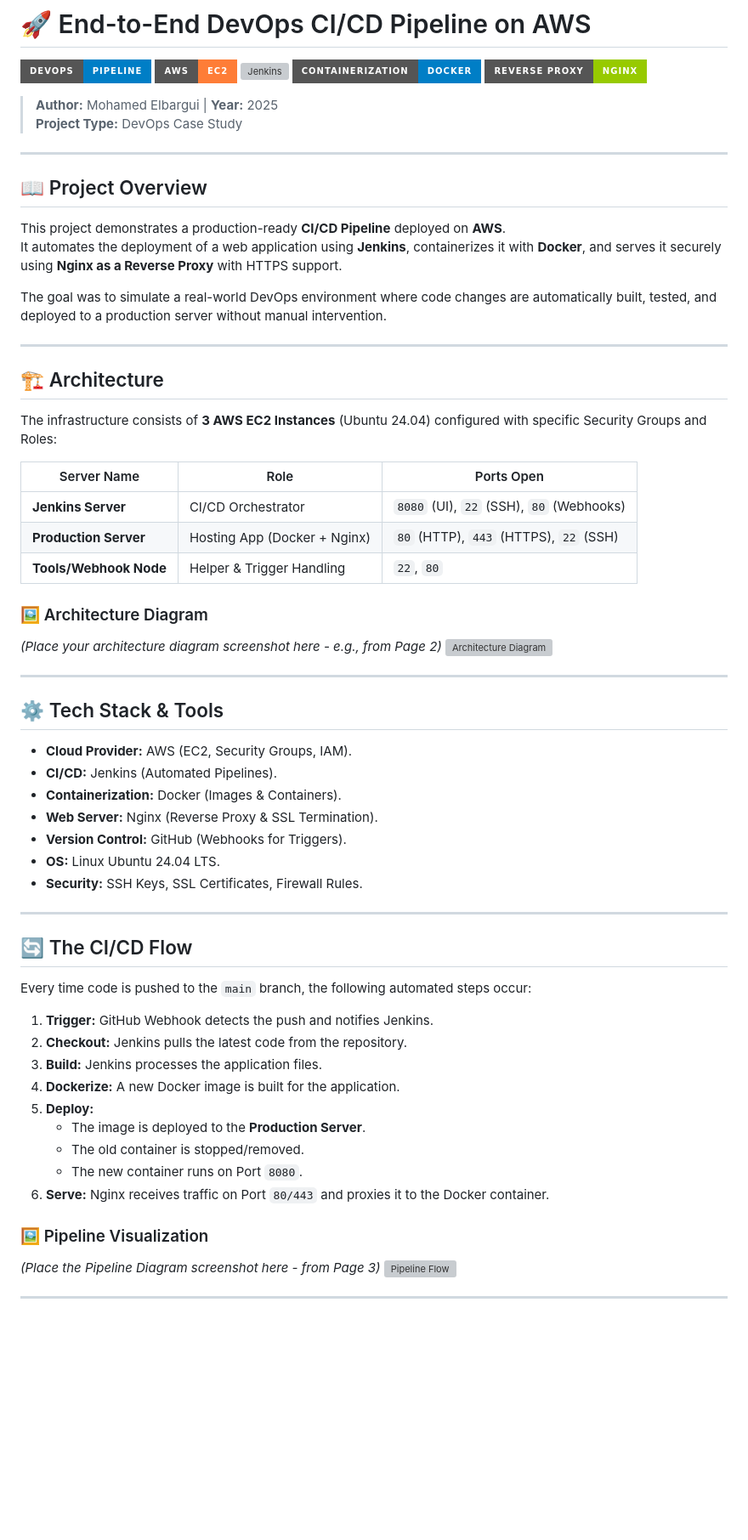
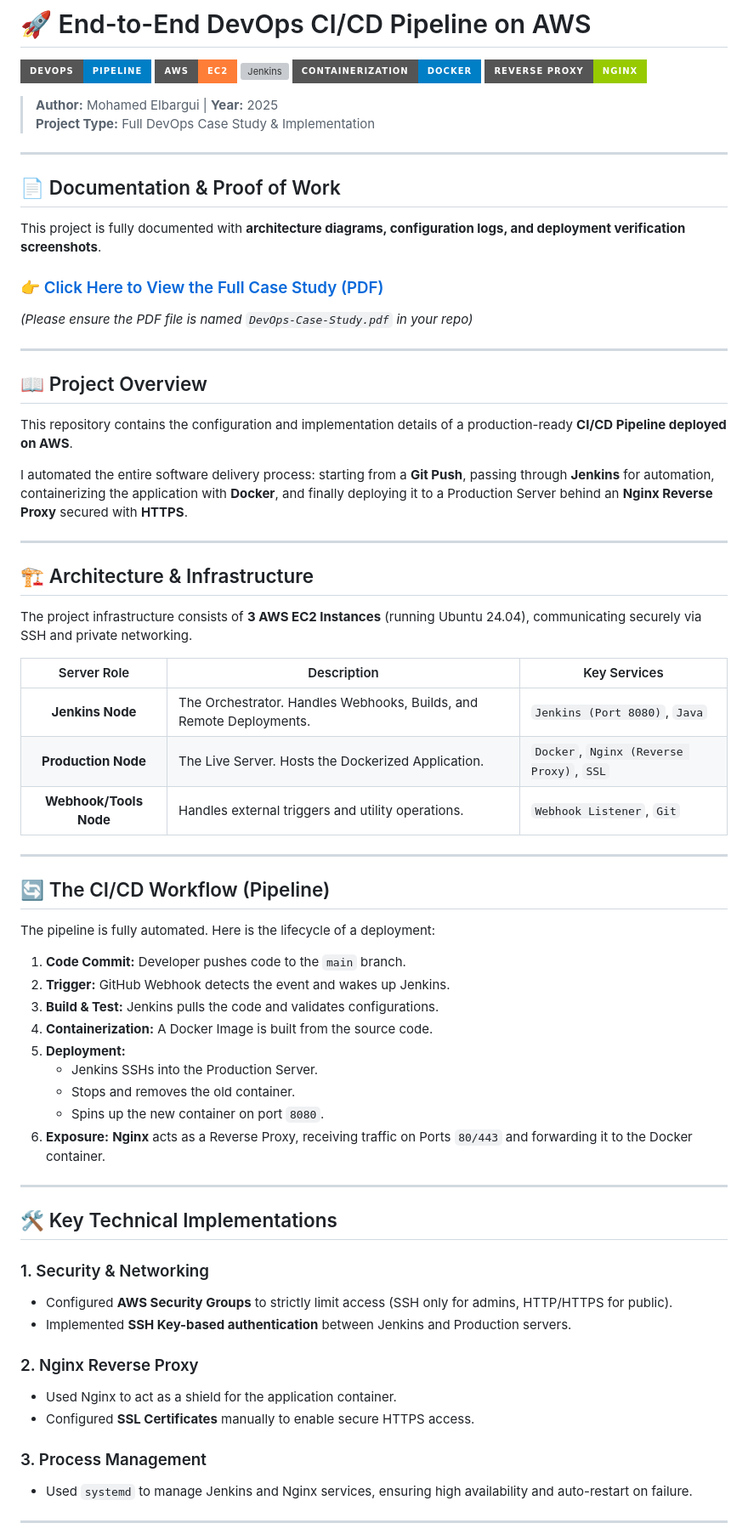
Before and after one commit to ELBARGUIMOHAMED/mysite, a Markdown page: README.md, the part around one of its changes. Shown at 85% size. GitHub-like rendering; badges without logos; blank space fills up the shorter version; grey boxes are pictures that could not be loaded.

Commit message:
Revise README for project overview and architecture
Updated project overview, architecture details, and implementation sections for clarity and completeness.

```diff
--- a/README.md
+++ b/README.md
@@ -7,60 +7,62 @@
 ![Nginx](https://img.shields.io/badge/Reverse_Proxy-Nginx-green?style=for-the-badge&logo=nginx)
 
 > **Author:** Mohamed Elbargui | **Year:** 2025
-> **Project Type:** DevOps Case Study
+> **Project Type:** Full DevOps Case Study & Implementation
+
+---
+
+## 📄 Documentation & Proof of Work
+This project is fully documented with **architecture diagrams, configuration logs, and deployment verification screenshots**.
+
+### 👉 [Click Here to View the Full Case Study (PDF)](./DevOps-Case-Study.pdf)
+*(Please ensure the PDF file is named `DevOps-Case-Study.pdf` in your repo)*
 
 ---
 
 ## 📖 Project Overview
-This project demonstrates a production-ready **CI/CD Pipeline** deployed on **AWS**.
-It automates the deployment of a web application using **Jenkins**, containerizes it with **Docker**, and serves it securely using **Nginx as a Reverse Proxy** with HTTPS support.
+This repository contains the configuration and implementation details of a production-ready **CI/CD Pipeline deployed on AWS**.
 
-The goal was to simulate a real-world DevOps environment where code changes are automatically built, tested, and deployed to a production server without manual intervention.
+I automated the entire software delivery process: starting from a **Git Push**, passing through **Jenkins** for automation, containerizing the application with **Docker**, and finally deploying it to a Production Server behind an **Nginx Reverse Proxy** secured with **HTTPS**.
 
 ---
 
-## 🏗️ Architecture
-The infrastructure consists of **3 AWS EC2 Instances** (Ubuntu 24.04) configured with specific Security Groups and Roles:
+## 🏗️ Architecture & Infrastructure
+The project infrastructure consists of **3 AWS EC2 Instances** (running Ubuntu 24.04), communicating securely via SSH and private networking.
 
-| Server Name | Role | Ports Open |
-|-------------|------|------------|
-| **Jenkins Server** | CI/CD Orchestrator | `8080` (UI), `22` (SSH), `80` (Webhooks) |
-| **Production Server** | Hosting App (Docker + Nginx) | `80` (HTTP), `443` (HTTPS), `22` (SSH) |
-| **Tools/Webhook Node** | Helper & Trigger Handling | `22`, `80` |
-
-### 🖼️ Architecture Diagram
-*(Place your architecture diagram screenshot here - e.g., from Page 2)*
-![Architecture Diagram](./screenshots/architecture.png)
+| Server Role | Description | Key Services |
+|:---:|---|---|
+| **Jenkins Node** | The Orchestrator. Handles Webhooks, Builds, and Remote Deployments. | `Jenkins (Port 8080)`, `Java` |
+| **Production Node** | The Live Server. Hosts the Dockerized Application. | `Docker`, `Nginx (Reverse Proxy)`, `SSL` |
+| **Webhook/Tools Node** | Handles external triggers and utility operations. | `Webhook Listener`, `Git` |
 
 ---
 
-## ⚙️ Tech Stack & Tools
-*   **Cloud Provider:** AWS (EC2, Security Groups, IAM).
-*   **CI/CD:** Jenkins (Automated Pipelines).
-*   **Containerization:** Docker (Images & Containers).
-*   **Web Server:** Nginx (Reverse Proxy & SSL Termination).
-*   **Version Control:** GitHub (Webhooks for Triggers).
-*   **OS:** Linux Ubuntu 24.04 LTS.
-*   **Security:** SSH Keys, SSL Certificates, Firewall Rules.
+## 🔄 The CI/CD Workflow (Pipeline)
+The pipeline is fully automated. Here is the lifecycle of a deployment:
+
+1.  **Code Commit:** Developer pushes code to the `main` branch.
+2.  **Trigger:** GitHub Webhook detects the event and wakes up Jenkins.
+3.  **Build & Test:** Jenkins pulls the code and validates configurations.
+4.  **Containerization:** A Docker Image is built from the source code.
+5.  **Deployment:**
+    *   Jenkins SSHs into the Production Server.
+    *   Stops and removes the old container.
+    *   Spins up the new container on port `8080`.
+6.  **Exposure:** **Nginx** acts as a Reverse Proxy, receiving traffic on Ports `80/443` and forwarding it to the Docker container.
 
 ---
 
-## 🔄 The CI/CD Flow
-Every time code is pushed to the `main` branch, the following automated steps occur:
+## 🛠️ Key Technical Implementations
+### 1. Security & Networking
+*   Configured **AWS Security Groups** to strictly limit access (SSH only for admins, HTTP/HTTPS for public).
+*   Implemented **SSH Key-based authentication** between Jenkins and Production servers.
 
-1.  **Trigger:** GitHub Webhook detects the push and notifies Jenkins.
-2.  **Checkout:** Jenkins pulls the latest code from the repository.
-3.  **Build:** Jenkins processes the application files.
-4.  **Dockerize:** A new Docker image is built for the application.
-5.  **Deploy:**
-    *   The image is deployed to the **Production Server**.
-    *   The old container is stopped/removed.
-    *   The new container runs on Port `8080`.
-6.  **Serve:** Nginx receives traffic on Port `80/443` and proxies it to the Docker container.
+### 2. Nginx Reverse Proxy
+*   Used Nginx to act as a shield for the application container.
+*   Configured **SSL Certificates** manually to enable secure HTTPS access.
 
-### 🖼️ Pipeline Visualization
-*(Place the Pipeline Diagram screenshot here - from Page 3)*
-![Pipeline Flow](./screenshots/pipeline-flow.png)
+### 3. Process Management
+*   Used `systemd` to manage Jenkins and Nginx services, ensuring high availability and auto-restart on failure.
 
 ---
 
```
Also changed, not shown: other parts of README.md (+12 -26 lines).
